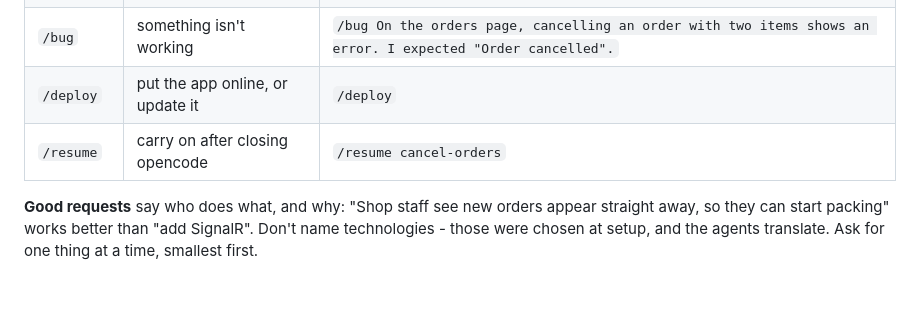
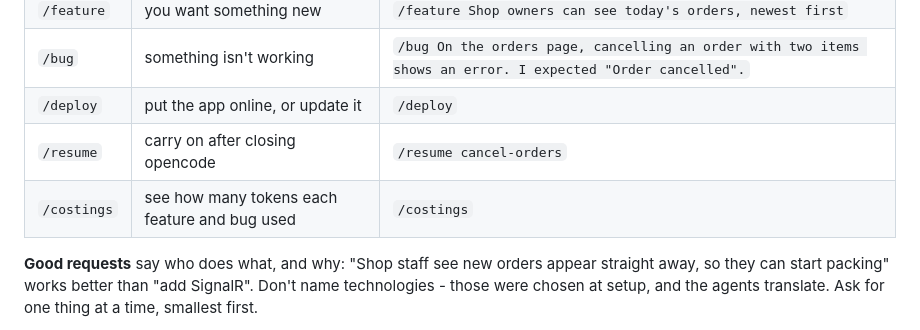
Before and after one commit to indyk1/OpenCode-TTD, a Markdown page: GUIDE.md, the part around the change. GitHub-like rendering; blank space fills up the shorter version.

```diff
--- a/GUIDE.md
+++ b/GUIDE.md
@@ -17,6 +17,7 @@ Open a terminal in your project folder, type `opencode` and press Enter.
 | `/bug` | something isn't working | `/bug On the orders page, cancelling an order with two items shows an error. I expected "Order cancelled".` |
 | `/deploy` | put the app online, or update it | `/deploy` |
 | `/resume` | carry on after closing opencode | `/resume cancel-orders` |
+| `/costings` | see how many tokens each feature and bug used | `/costings` |
 
 **Good requests** say who does what, and why: "Shop staff see new orders appear straight away, so they can start packing" works better than "add SignalR". Don't name technologies - those were chosen at setup, and the agents translate. Ask for one thing at a time, smallest first.
 
```
Also changed, not shown: .opencode/costings/README.md (added, +59 -0 lines), README.md (+15 -3 lines).
